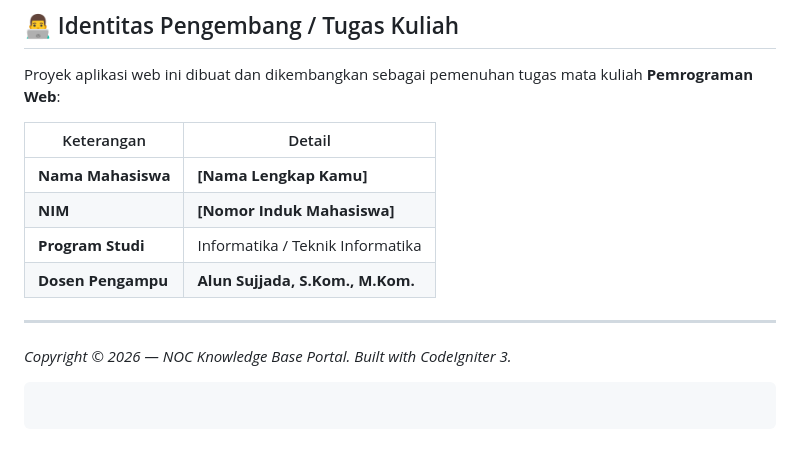
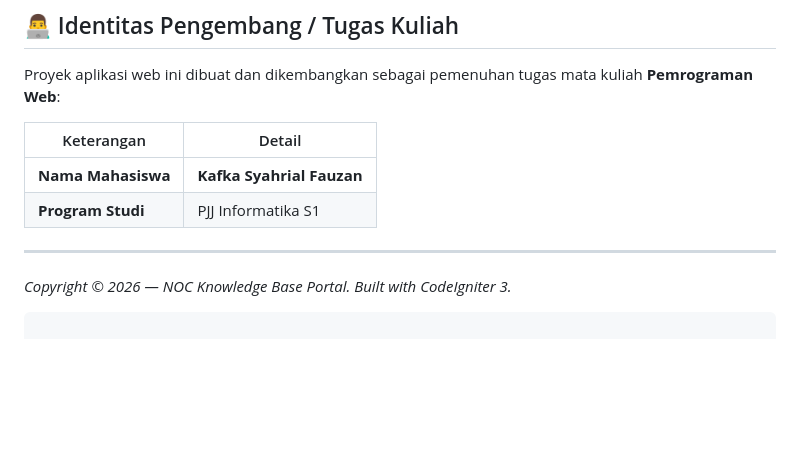
Before and after one commit to Kafkasyahrial/if405-pw2-Article-Website, a Markdown page: README.md, the part around the change. Drawn GitHub-style; blank space fills up the shorter version.

````diff
--- a/README.md
+++ b/README.md
@@ -144,15 +144,11 @@ Proyek aplikasi web ini dibuat dan dikembangkan sebagai pemenuhan tugas mata kul
 
 | Keterangan | Detail |
 | --- | --- |
-| **Nama Mahasiswa** | **[Nama Lengkap Kamu]** |
-| **NIM** | **[Nomor Induk Mahasiswa]** |
-| **Program Studi** | Informatika / Teknik Informatika |
-| **Dosen Pengampu** | **Alun Sujjada, S.Kom., M.Kom.** |
+| **Nama Mahasiswa** | **Kafka Syahrial Fauzan** |
+| **Program Studi** | PJJ Informatika S1 |
 
 ---
 
 *Copyright © 2026 — NOC Knowledge Base Portal. Built with CodeIgniter 3.*
 
 ```
-
-```
````
